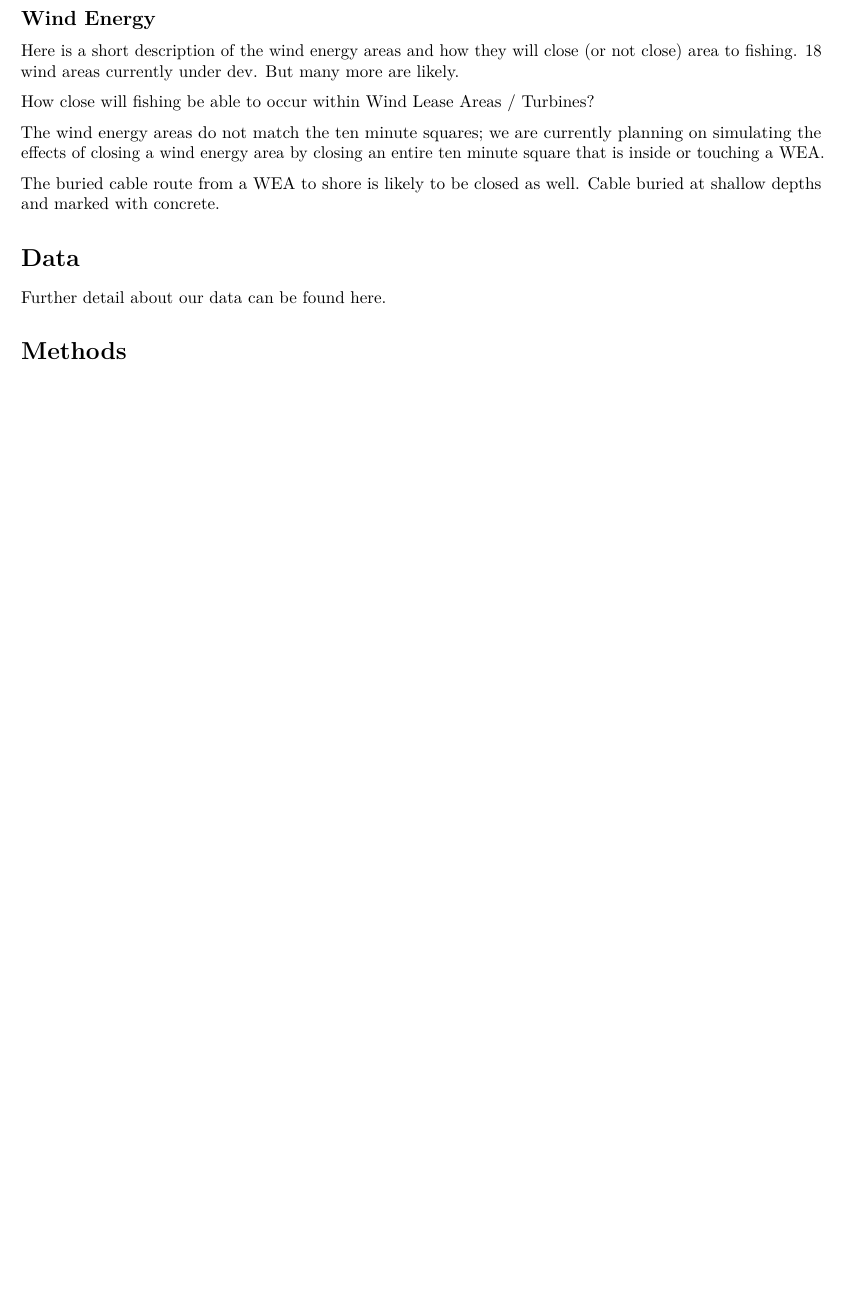
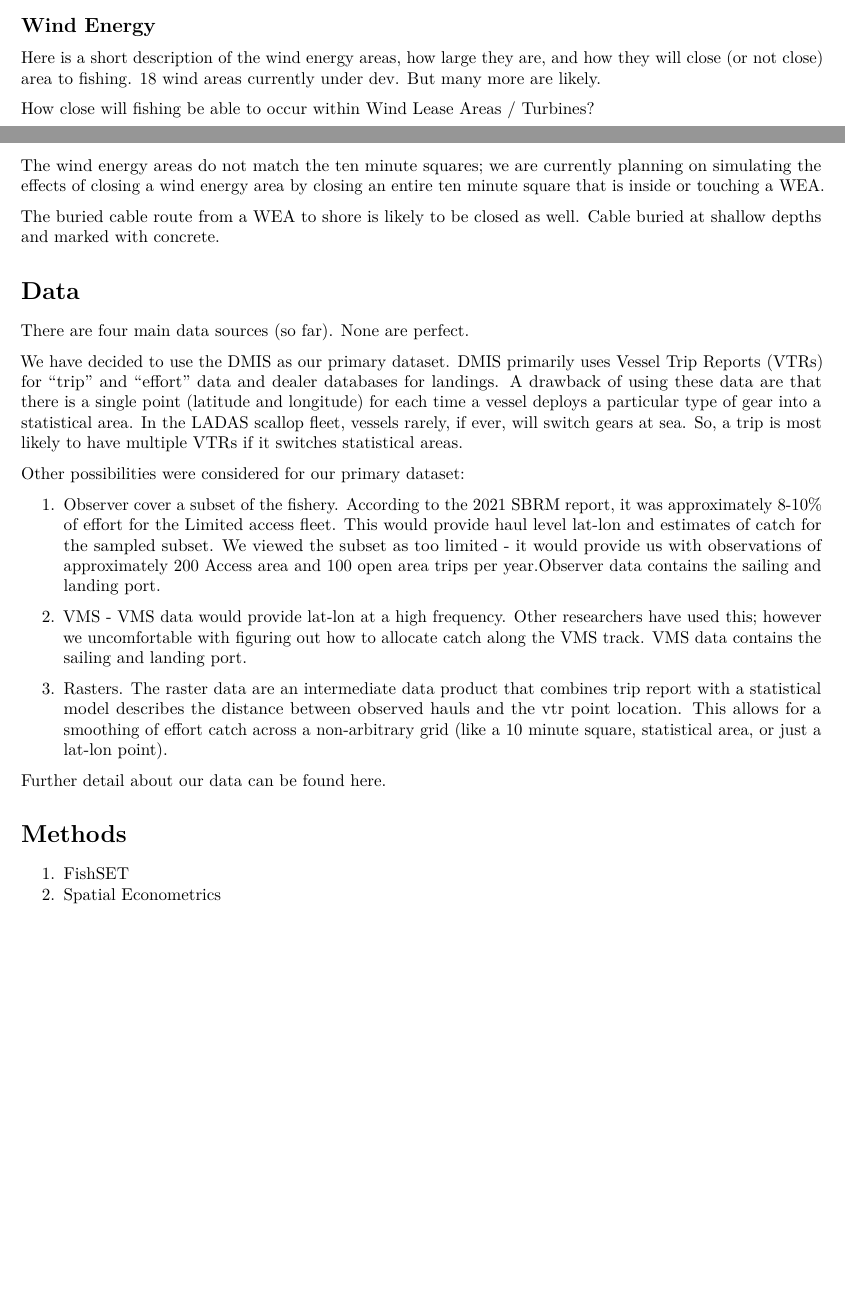
Before and after one commit to mle2718/CHAJI-Effort-Displacement---Scallop, an R Markdown document (effort_displacement_overview.Rmd): part of page 3 of 3 before the commit and two parts of pages 1 and 2 of 2 after it, the two joined at a grey line, cut so that both start at the same text, the shorter picture padded with empty space. Rendered offline with R 4.5, knitr and Pandoc, then LaTeX, with nearby package versions.

Commit message:
add pdf for readability.

```diff
--- a/effort_displacement_overview.Rmd
+++ b/effort_displacement_overview.Rmd
@@ -78,7 +78,7 @@ For Fishing Year 2016 and earlier, the fishing year Ran from March 1 to Feb 28/2
 
 ## Wind Energy
 
-Here is a short description of the wind energy areas and how they will close (or not close) area to fishing.  18 wind areas currently under dev.  But many more are likely.
+Here is a short description of the wind energy areas, how large they are,  and how they will close (or not close) area to fishing.  18 wind areas currently under dev.  But many more are likely.
 
 How close will fishing be able to occur within Wind Lease Areas / Turbines?
 
@@ -88,6 +88,22 @@ The buried cable route from a WEA to shore is likely to be closed as well.  Cabl
 
 # Data
 
+There are four main data sources (so far).  None are perfect.
+
+We have decided to use the DMIS as our primary dataset. DMIS primarily uses Vessel Trip Reports (VTRs) for "trip" and "effort" data and dealer databases for landings. A drawback of using these data are that there is a single point (latitude and longitude) for each time a vessel deploys a particular type of gear into a statistical area. In the LADAS scallop fleet, vessels rarely, if ever, will switch gears at sea.  So, a trip is most likely to have multiple VTRs if it switches statistical areas.
+
+
+Other possibilities were considered for our primary dataset:
+
+1.  Observer cover a subset of the fishery. According to the 2021 SBRM report, it was approximately 8-10% of effort for the Limited access fleet. This would provide haul level lat-lon and estimates of catch for the sampled subset. We viewed the subset as too limited - it would provide us with observations of approximately 200 Access area and 100 open area trips per year.Observer data contains the sailing and landing port.
+
+2. VMS - VMS data would provide lat-lon at a high frequency. Other researchers have used this; however we uncomfortable with figuring out how to allocate catch along the VMS track. VMS data contains the sailing and landing port.
+
+3. Rasters.  The raster data are an intermediate data product that combines trip report with a statistical model describes the distance between observed hauls and the vtr point location. This allows for a smoothing of effort catch across a non-arbitrary grid (like a 10 minute square, statistical area, or just a lat-lon point).
+
 Further detail about our data can be found [here](data_extraction_and_processing_code.Rmd).
 
 # Methods
+
+1. FishSET
+1. Spatial Econometrics
```
Also changed, not shown: effort_displacement_overview.pdf (added), effort_displacement_overview.Rmd (2 more changed lines).
